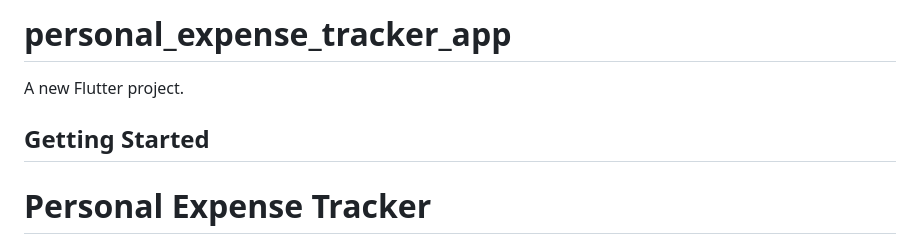
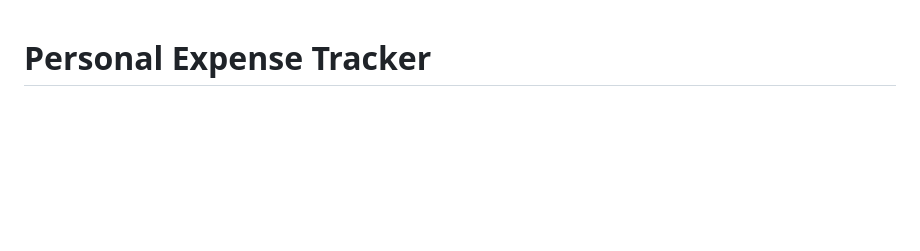
Before and after one commit to msaadsaleem1001/Expense-Tracker-App, a Markdown page: README.md, the part around the change. GitHub-like rendering; blank space fills up the shorter version.

```diff
--- a/README.md
+++ b/README.md
@@ -1,9 +1,3 @@
-# personal_expense_tracker_app
-
-A new Flutter project.
-
-## Getting Started
-
 # Personal Expense Tracker
 
 ## Table of Contents
```
